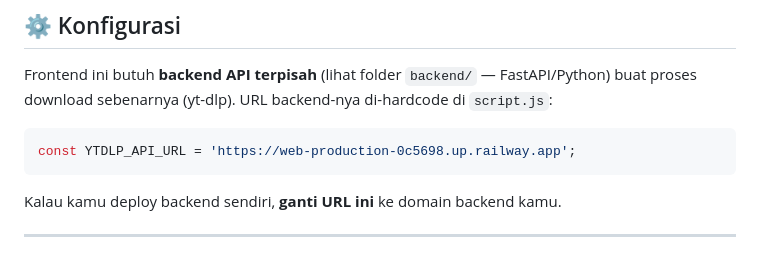
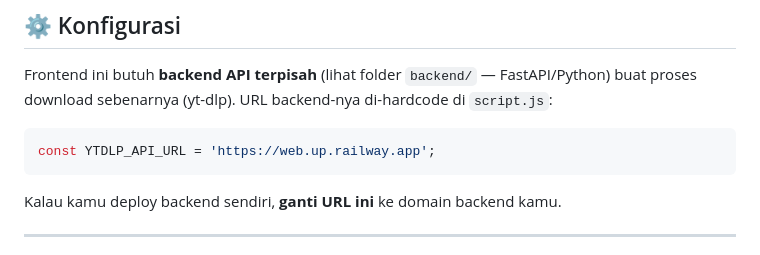
Before and after one commit to arvirmdn/allmenu, a Markdown page: README.md, the part around the change. GitHub-like rendering.

Commit message:
Change YTDLP_API_URL in README
Updated the backend API URL in README for deployment instructions.

````diff
--- a/README.md
+++ b/README.md
@@ -51,7 +51,7 @@ Murni **static site** — HTML/CSS/JS biasa, tanpa build step, tanpa framework.
 Frontend ini butuh **backend API terpisah** (lihat folder `backend/` — FastAPI/Python) buat proses download sebenarnya (yt-dlp). URL backend-nya di-hardcode di `script.js`:
 
 ```js
-const YTDLP_API_URL = 'https://web-production-0c5698.up.railway.app';
+const YTDLP_API_URL = 'https://web.up.railway.app';
 ```
 
 Kalau kamu deploy backend sendiri, **ganti URL ini** ke domain backend kamu.
````
